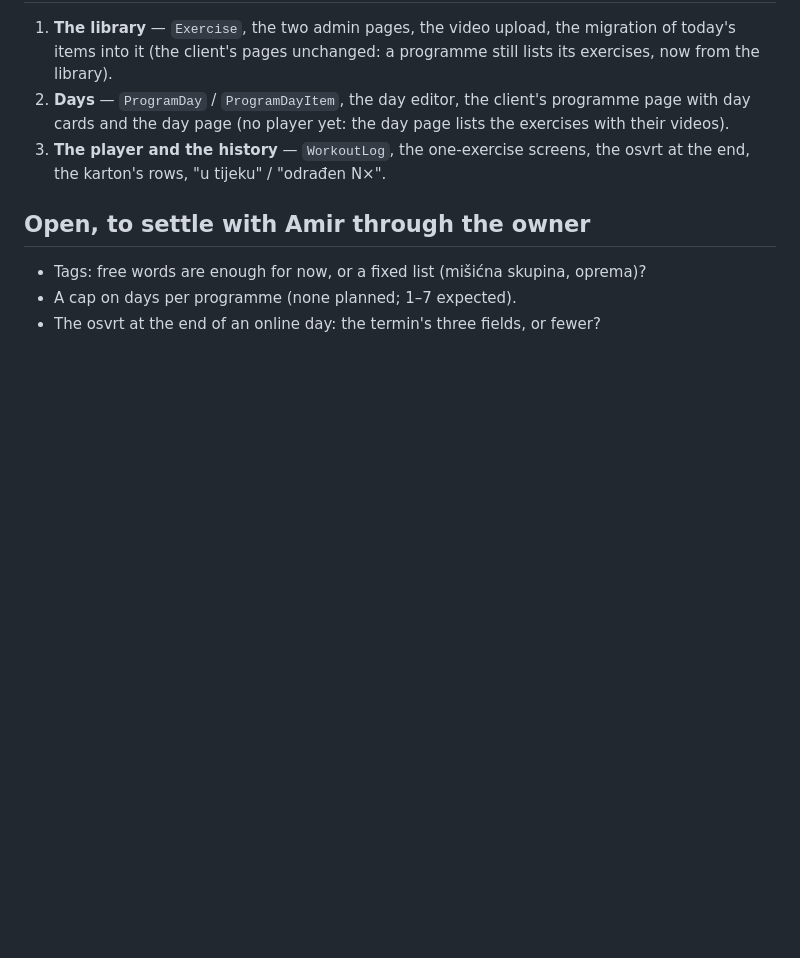
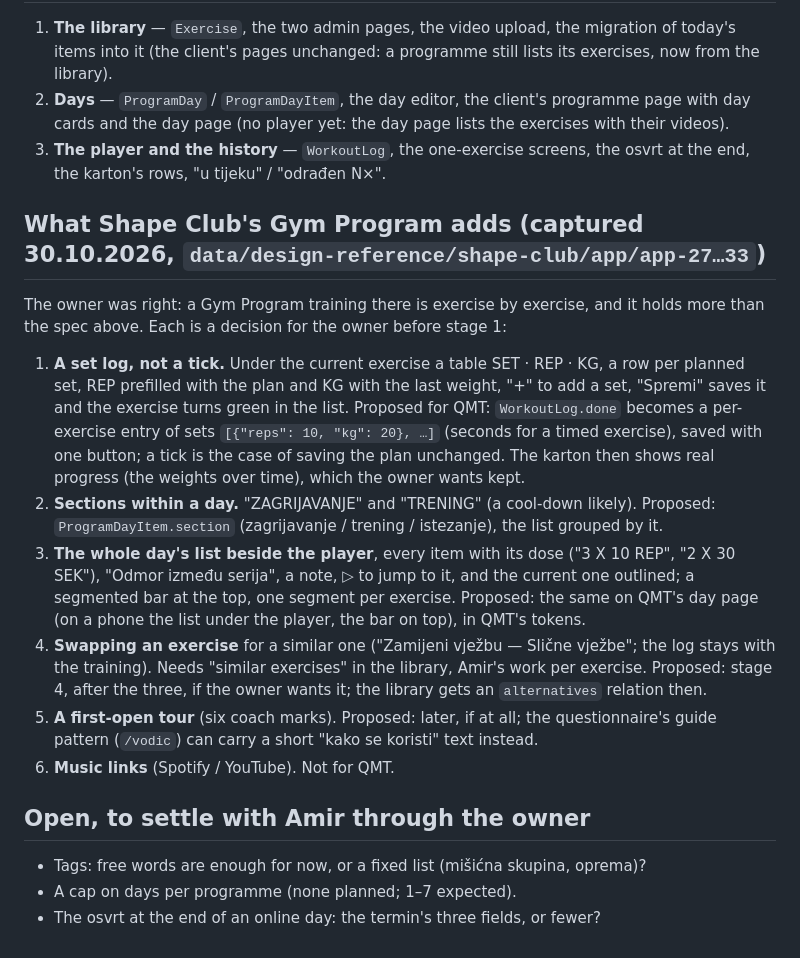
Before and after one commit to tekopeko/qmt, a Markdown page: roadmap/2026-10-29-online-treninzi-spec.md, the part around the change. Drawn GitHub-style; blank space fills up the shorter version.

Commit message:
Spec: what Shape Club's Gym Program adds to the online treninzi plan — a set log, day sections, the list beside the player, swaps, a tour (30.10.2026)
Co-Authored-By: Claude Fable 5.1 <noreply@anthropic.com>

```diff
--- a/roadmap/2026-10-29-online-treninzi-spec.md
+++ b/roadmap/2026-10-29-online-treninzi-spec.md
@@ -123,6 +123,35 @@ of a termin in the gym).
 3. **The player and the history** — `WorkoutLog`, the one-exercise screens, the osvrt at the
    end, the karton's rows, "u tijeku" / "odrađen N×".
 
+## What Shape Club's Gym Program adds (captured 30.10.2026, `data/design-reference/shape-club/app/app-27…33`)
+
+The owner was right: a Gym Program training there is exercise by exercise, and it
+holds more than the spec above. Each is a decision for the owner before stage 1:
+
+1. **A set log, not a tick.** Under the current exercise a table SET · REP · KG, a
+   row per planned set, REP prefilled with the plan and KG with the last weight,
+   "+" to add a set, "Spremi" saves it and the exercise turns green in the list.
+   Proposed for QMT: `WorkoutLog.done` becomes a per-exercise entry of sets
+   `[{"reps": 10, "kg": 20}, …]` (seconds for a timed exercise), saved with one
+   button; a tick is the case of saving the plan unchanged. The karton then
+   shows real progress (the weights over time), which the owner wants kept.
+2. **Sections within a day.** "ZAGRIJAVANJE" and "TRENING" (a cool-down likely).
+   Proposed: `ProgramDayItem.section` (zagrijavanje / trening / istezanje), the
+   list grouped by it.
+3. **The whole day's list beside the player**, every item with its dose
+   ("3 X 10 REP", "2 X 30 SEK"), "Odmor između serija", a note, ▷ to jump to it,
+   and the current one outlined; a segmented bar at the top, one segment per
+   exercise. Proposed: the same on QMT's day page (on a phone the list under the
+   player, the bar on top), in QMT's tokens.
+4. **Swapping an exercise** for a similar one ("Zamijeni vježbu — Slične
+   vježbe"; the log stays with the training). Needs "similar exercises" in the
+   library, Amir's work per exercise. Proposed: stage 4, after the three, if the
+   owner wants it; the library gets an `alternatives` relation then.
+5. **A first-open tour** (six coach marks). Proposed: later, if at all; the
+   questionnaire's guide pattern (`/vodic`) can carry a short "kako se koristi"
+   text instead.
+6. **Music links** (Spotify / YouTube). Not for QMT.
+
 ## Open, to settle with Amir through the owner
 
 - Tags: free words are enough for now, or a fixed list (mišićna skupina, oprema)?
```
Also changed, not shown: 1 other file.
